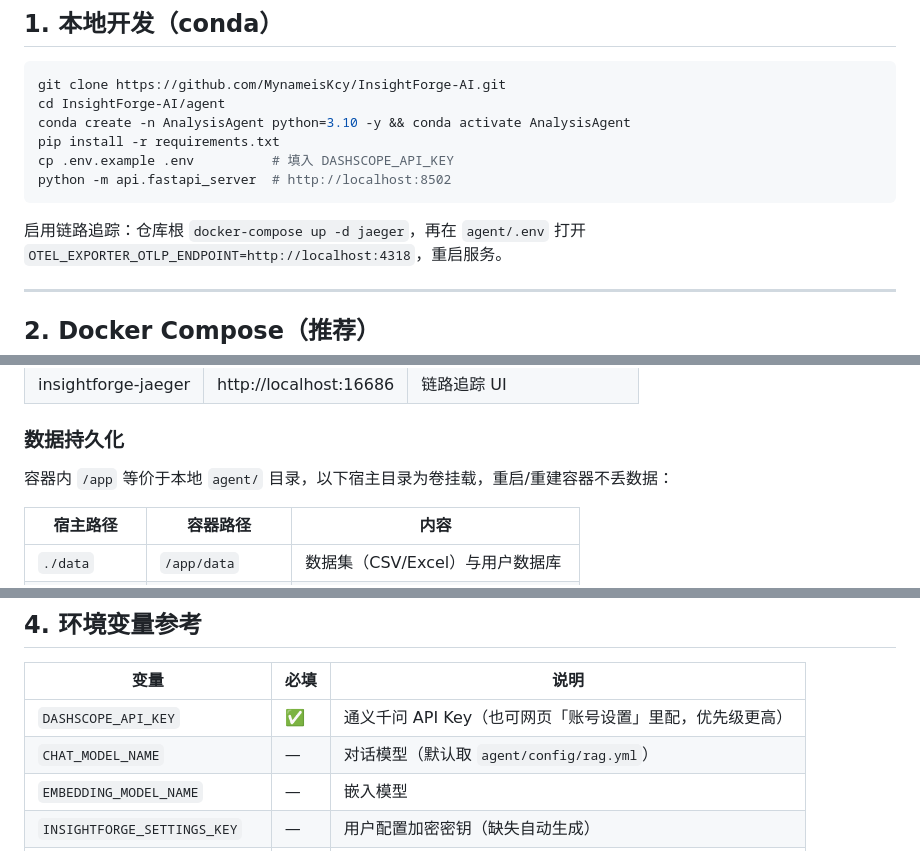
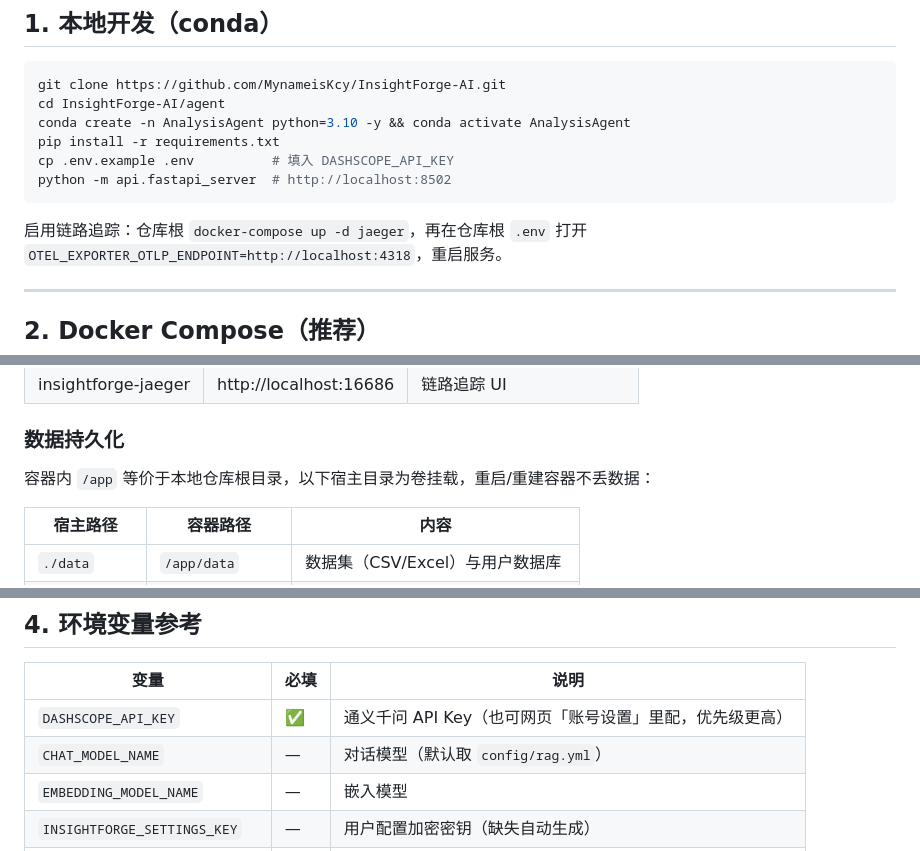
Before and after one commit to MynameisKcy/InsightForge-AI, a Markdown page: docs/DEPLOYMENT.md, 3 parts joined by grey strips. Drawn GitHub-style.

````diff
--- a/docs/DEPLOYMENT.md
+++ b/docs/DEPLOYMENT.md
@@ -15,7 +15,7 @@ cp .env.example .env          # 填入 DASHSCOPE_API_KEY
 python -m api.fastapi_server  # http://localhost:8502
 ```
 
-启用链路追踪：仓库根 `docker-compose up -d jaeger`，再在 `agent/.env` 打开
+启用链路追踪：仓库根 `docker-compose up -d jaeger`，再在仓库根 `.env` 打开
 `OTEL_EXPORTER_OTLP_ENDPOINT=http://localhost:4318`，重启服务。
 
 ---
@@ -35,7 +35,7 @@ docker-compose up -d          # 或 ./scripts/deploy.sh（预检 + 60s 探活重
 
 ### 数据持久化
 
-容器内 `/app` 等价于本地 `agent/` 目录，以下宿主目录为卷挂载，重启/重建容器不丢数据：
+容器内 `/app` 等价于本地仓库根目录，以下宿主目录为卷挂载，重启/重建容器不丢数据：
 
 | 宿主路径 | 容器路径 | 内容 |
 |----------|----------|------|
@@ -81,7 +81,7 @@ chmod +x scripts/deploy.sh && ./scripts/deploy.sh
 | 变量 | 必填 | 说明 |
 |------|------|------|
 | `DASHSCOPE_API_KEY` | ✅ | 通义千问 API Key（也可网页「账号设置」里配，优先级更高） |
-| `CHAT_MODEL_NAME` | — | 对话模型（默认取 `agent/config/rag.yml`） |
+| `CHAT_MODEL_NAME` | — | 对话模型（默认取 `config/rag.yml`） |
 | `EMBEDDING_MODEL_NAME` | — | 嵌入模型 |
 | `INSIGHTFORGE_SETTINGS_KEY` | — | 用户配置加密密钥（缺失自动生成） |
 | `OTEL_EXPORTER_OTLP_ENDPOINT` | — | **OTel 开关**：设置即启用链路上报（如 `http://jaeger:4318`） |
````
Also changed, not shown: docs/BENCHMARK.md (+6 -8 lines), docs/OBSERVABILITY.md (+6 -6 lines).
